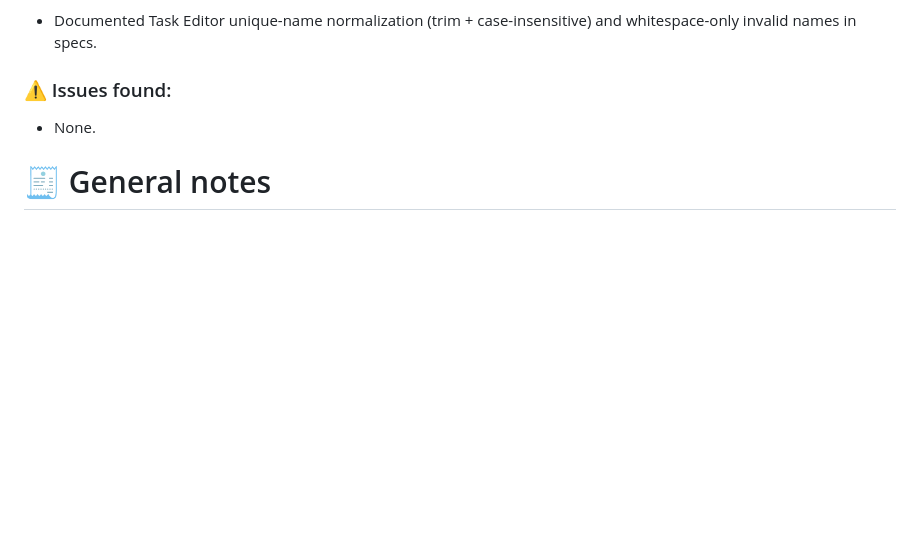
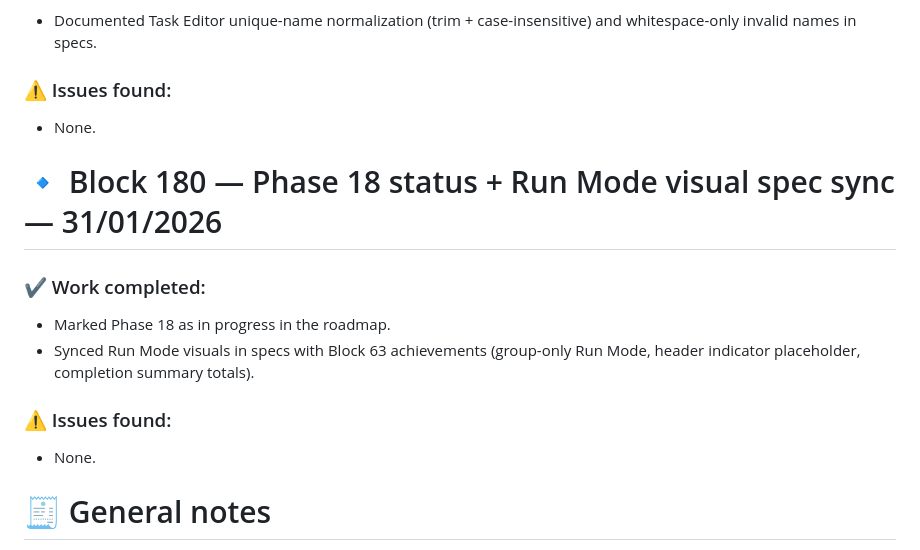
Before and after one commit to marcdevelopez/focus-interval, a Markdown page: docs/dev_log.md, the part around the change. Rendered like a GitHub page; blank space fills up the shorter version.

Commit message:
Mark Phase 18 in progress and sync Run Mode specs

```diff
--- a/docs/dev_log.md
+++ b/docs/dev_log.md
@@ -3201,6 +3201,17 @@ _(fill in when they happen)_
 
 - None.
 
+# 🔹 Block 180 — Phase 18 status + Run Mode visual spec sync — 31/01/2026
+
+### ✔ Work completed:
+
+- Marked Phase 18 as in progress in the roadmap.
+- Synced Run Mode visuals in specs with Block 63 achievements (group-only Run Mode, header indicator placeholder, completion summary totals).
+
+### ⚠️ Issues found:
+
+- None.
+
 # 🧾 General notes
 
 - Update this document at the **end of each development session**
```
Also changed, not shown: docs/roadmap.md (+2 -2 lines), docs/specs.md (+3 -0 lines).
